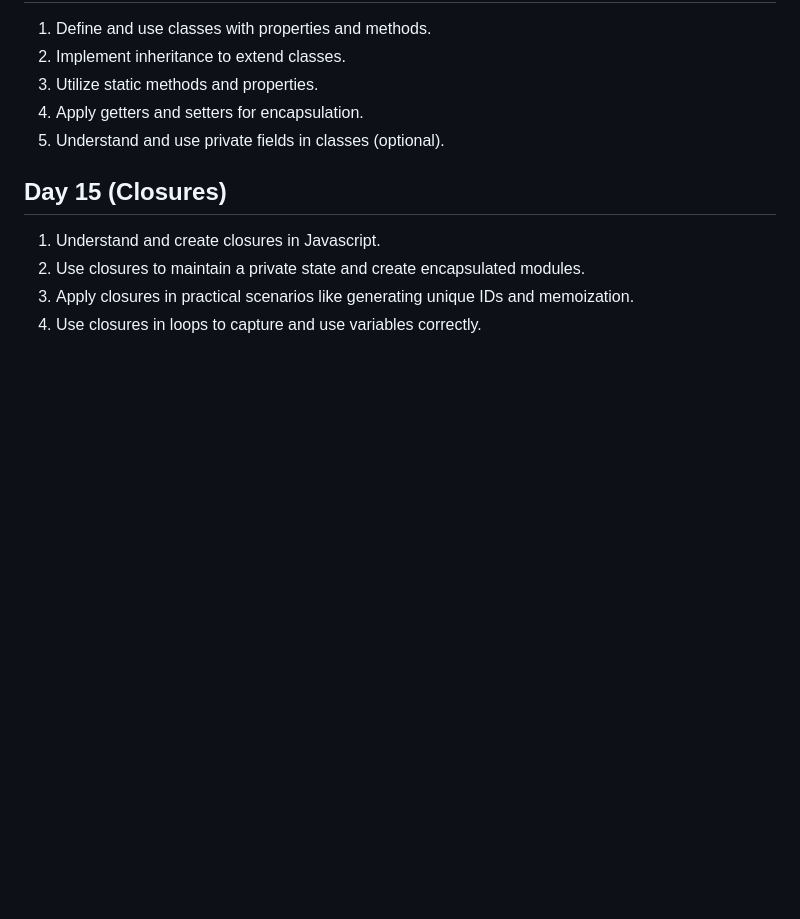
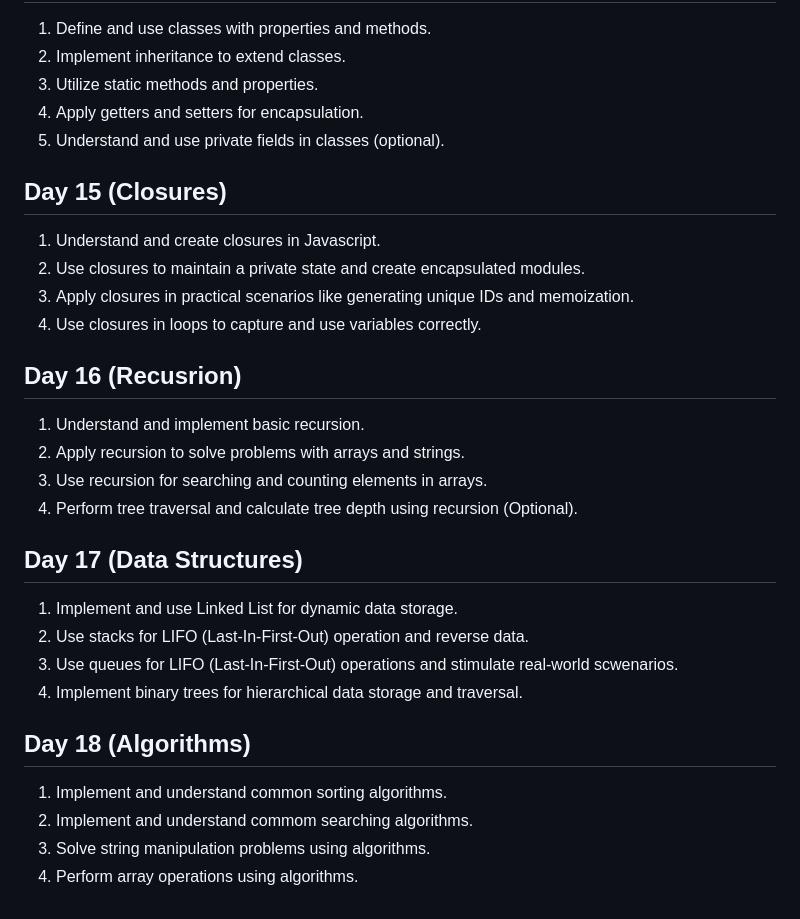
Before and after one commit to prachi-kurmi/30_Days_js, a Markdown page: README.md, the part around the change. Rendered like a GitHub page; blank space fills up the shorter version.

Commit message:
Day18 (Algorithms)

```diff
--- a/README.md
+++ b/README.md
@@ -141,3 +141,31 @@
 2) Use closures to maintain a private state and create encapsulated modules.
 3) Apply closures in practical scenarios like generating unique IDs and memoization.
 4) Use closures in loops to capture and use variables correctly.
+
+
+
+## Day 16 (Recusrion)
+
+1) Understand and implement basic recursion.
+2) Apply recursion to solve problems with arrays and strings.
+3) Use recursion for searching and counting elements in arrays.
+4) Perform tree traversal and calculate tree depth using recursion (Optional).
+
+
+
+
+## Day 17 (Data Structures)
+
+1) Implement and use Linked List for dynamic data storage.
+2) Use stacks for LIFO (Last-In-First-Out) operation and reverse data.
+3) Use queues for LIFO (Last-In-First-Out) operations and stimulate real-world scwenarios.
+4) Implement binary trees for hierarchical data storage and traversal.
+
+
+
+## Day 18 (Algorithms)
+
+1) Implement and understand common sorting algorithms.
+2) Implement and understand commom searching algorithms.
+3) Solve string manipulation problems using algorithms.
+4) Perform array operations using algorithms.
```
